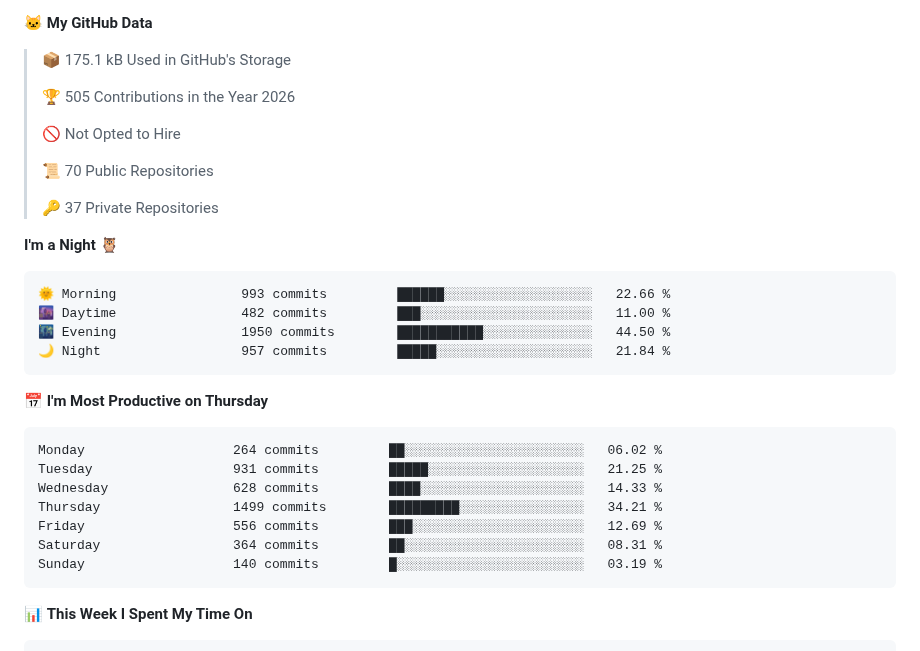
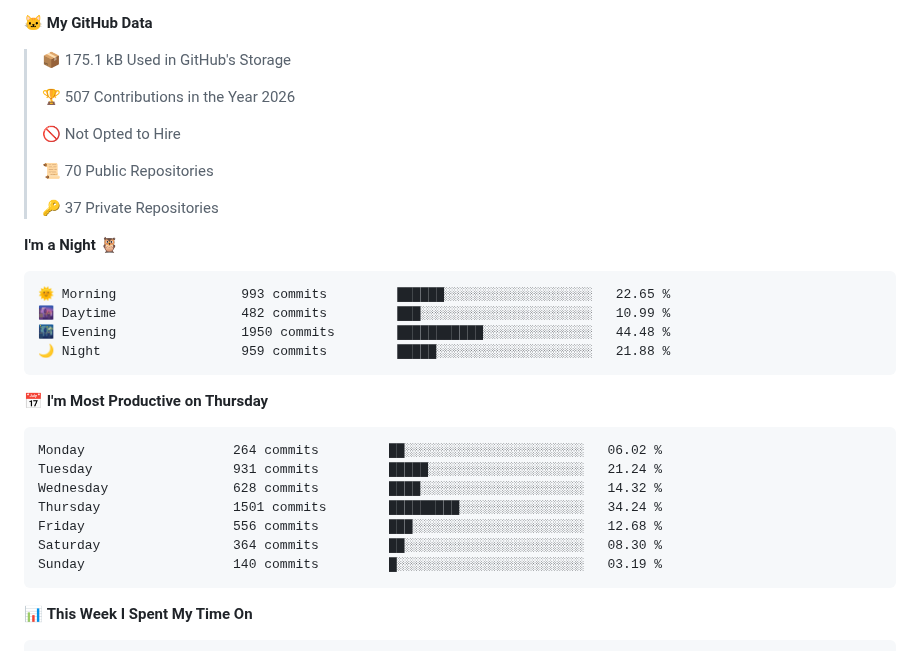
Before and after one commit to Stelzi79/Stelzi79, a Markdown page: README.md, the part around one of its changes. Drawn GitHub-style.

Commit message:
Updated with Dev Metrics

````diff
--- a/README.md
+++ b/README.md
@@ -13,7 +13,7 @@
 
 > 📦 175.1 kB Used in GitHub's Storage
  >
-> 🏆 505 Contributions in the Year 2026
+> 🏆 507 Contributions in the Year 2026
  >
 > 🚫 Not Opted to Hire
  >
@@ -24,20 +24,20 @@
 **I'm a Night 🦉**
 
 ```text
-🌞 Morning                993 commits         ██████░░░░░░░░░░░░░░░░░░░   22.66 %
-🌆 Daytime                482 commits         ███░░░░░░░░░░░░░░░░░░░░░░   11.00 %
-🌃 Evening                1950 commits        ███████████░░░░░░░░░░░░░░   44.50 %
-🌙 Night                  957 commits         █████░░░░░░░░░░░░░░░░░░░░   21.84 %
+🌞 Morning                993 commits         ██████░░░░░░░░░░░░░░░░░░░   22.65 %
+🌆 Daytime                482 commits         ███░░░░░░░░░░░░░░░░░░░░░░   10.99 %
+🌃 Evening                1950 commits        ███████████░░░░░░░░░░░░░░   44.48 %
+🌙 Night                  959 commits         █████░░░░░░░░░░░░░░░░░░░░   21.88 %
 ```
 📅 **I'm Most Productive on Thursday**
 
 ```text
 Monday                   264 commits         ██░░░░░░░░░░░░░░░░░░░░░░░   06.02 %
-Tuesday                  931 commits         █████░░░░░░░░░░░░░░░░░░░░   21.25 %
-Wednesday                628 commits         ████░░░░░░░░░░░░░░░░░░░░░   14.33 %
-Thursday                 1499 commits        █████████░░░░░░░░░░░░░░░░   34.21 %
-Friday                   556 commits         ███░░░░░░░░░░░░░░░░░░░░░░   12.69 %
-Saturday                 364 commits         ██░░░░░░░░░░░░░░░░░░░░░░░   08.31 %
+Tuesday                  931 commits         █████░░░░░░░░░░░░░░░░░░░░   21.24 %
+Wednesday                628 commits         ████░░░░░░░░░░░░░░░░░░░░░   14.32 %
+Thursday                 1501 commits        █████████░░░░░░░░░░░░░░░░   34.24 %
+Friday                   556 commits         ███░░░░░░░░░░░░░░░░░░░░░░   12.68 %
+Saturday                 364 commits         ██░░░░░░░░░░░░░░░░░░░░░░░   08.30 %
 Sunday                   140 commits         █░░░░░░░░░░░░░░░░░░░░░░░░   03.19 %
 ```
 
````
Also changed, not shown: other parts of README.md (+1 -1 lines), assets/bar_graph.png.
